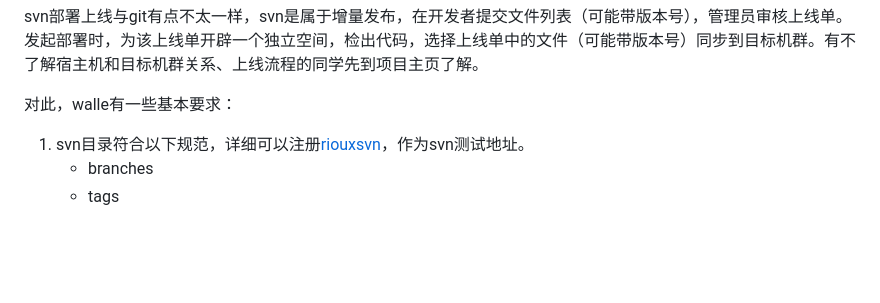
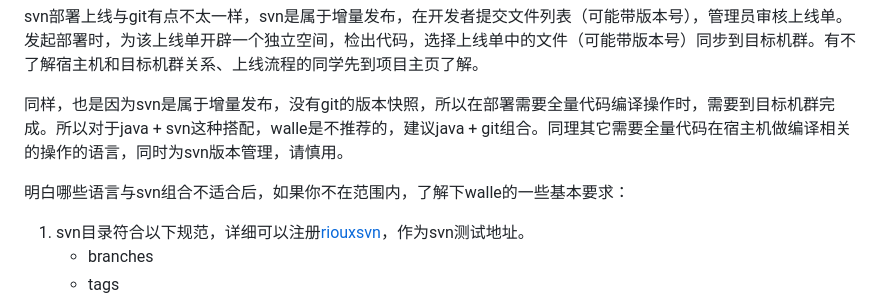
Before and after one commit to meolu/walle-web, a Markdown page: docs/config-svn.md, the part around the change printed below. Drawn GitHub-style; blank space fills up the shorter version.

```diff
--- a/docs/config-svn.md
+++ b/docs/config-svn.md
@@ -3,7 +3,9 @@ Walle 瓦力 svn 部署配置指南
 
 svn部署上线与git有点不太一样，svn是属于增量发布，在开发者提交文件列表（可能带版本号），管理员审核上线单。发起部署时，为该上线单开辟一个独立空间，检出代码，选择上线单中的文件（可能带版本号）同步到目标机群。有不了解宿主机和目标机群关系、上线流程的同学先到项目主页了解。
 
-对此，walle有一些基本要求：
+同样，也是因为svn是属于增量发布，没有git的版本快照，所以在部署需要全量代码编译操作时，需要到目标机群完成。所以对于java + svn这种搭配，walle是不推荐的，建议java + git组合。同理其它需要全量代码在宿主机做编译相关的操作的语言，同时为svn版本管理，请慎用。
+
+明白哪些语言与svn组合不适合后，如果你不在范围内，了解下walle的一些基本要求：
 
 1. svn目录符合以下规范，详细可以注册[riouxsvn](https://riouxsvn.com)，作为svn测试地址。
     - branches
```
Also changed, not shown: other parts of docs/config-svn.md (+4 -0 lines), docs/config-git.md (+4 -1 lines), screenshots/detection.png (added).
